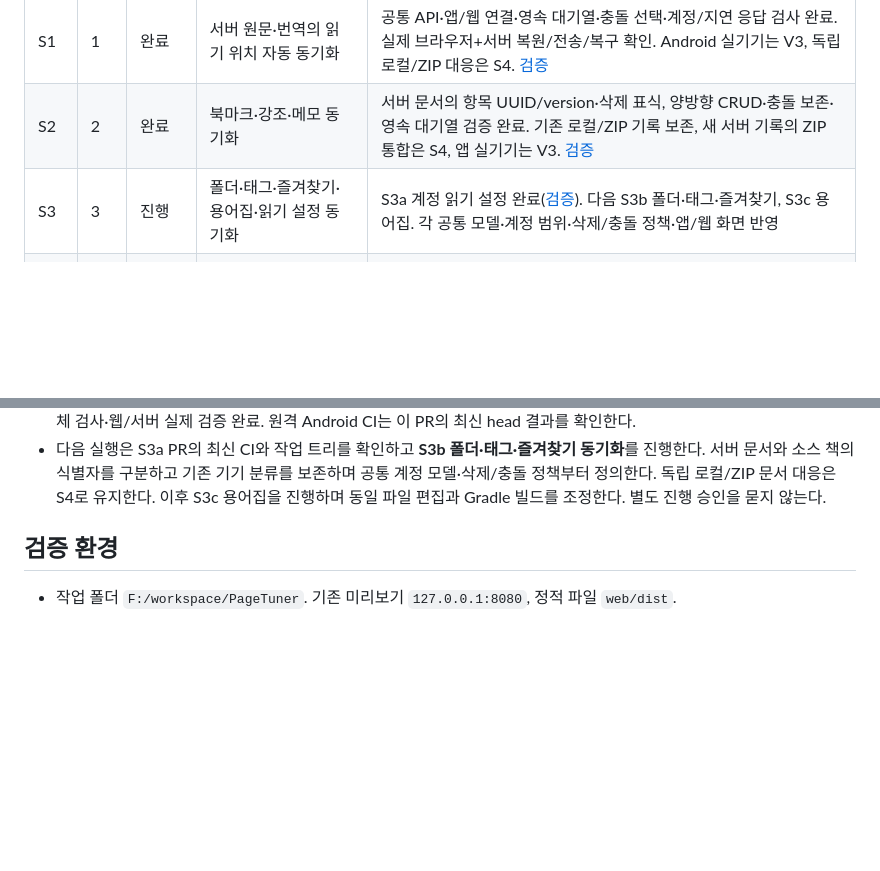
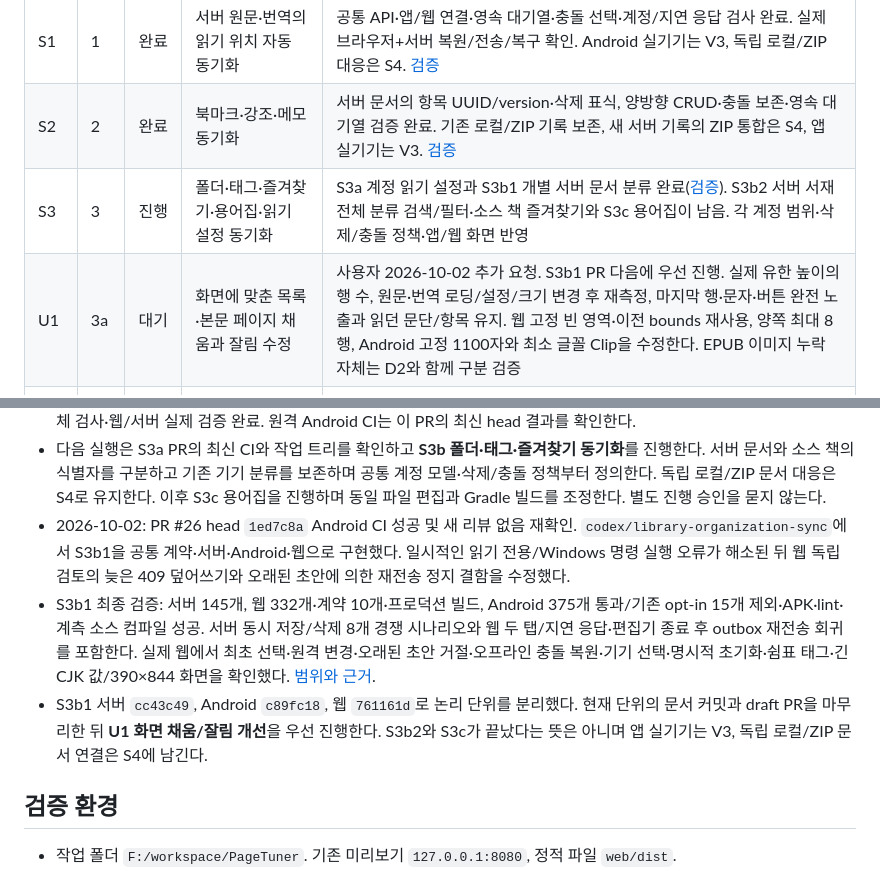
Before and after one commit to gongdongho12/PageTuner, a Markdown page: docs/AGENT_WORK_QUEUE.md, 2 parts joined by grey strips. Rendered like a GitHub page; blank space fills up the shorter version.

Commit message:
docs: record document organization coverage and live verification

```diff
--- a/docs/AGENT_WORK_QUEUE.md
+++ b/docs/AGENT_WORK_QUEUE.md
@@ -21,7 +21,8 @@
 | --- | --- | --- | --- | --- |
 | S1 | 1 | 완료 | 서버 원문·번역의 읽기 위치 자동 동기화 | 공통 API·앱/웹 연결·영속 대기열·충돌 선택·계정/지연 응답 검사 완료. 실제 브라우저+서버 복원/전송/복구 확인. Android 실기기는 V3, 독립 로컬/ZIP 대응은 S4. [검증](READING_PROGRESS_SYNC.md) |
 | S2 | 2 | 완료 | 북마크·강조·메모 동기화 | 서버 문서의 항목 UUID/version·삭제 표식, 양방향 CRUD·충돌 보존·영속 대기열 검증 완료. 기존 로컬/ZIP 기록 보존, 새 서버 기록의 ZIP 통합은 S4, 앱 실기기는 V3. [검증](READING_NOTES_SYNC.md) |
-| S3 | 3 | 진행 | 폴더·태그·즐겨찾기·용어집·읽기 설정 동기화 | S3a 계정 읽기 설정 완료([검증](READER_PREFERENCES_SYNC.md)). 다음 S3b 폴더·태그·즐겨찾기, S3c 용어집. 각 공통 모델·계정 범위·삭제/충돌 정책·앱/웹 화면 반영 |
+| S3 | 3 | 진행 | 폴더·태그·즐겨찾기·용어집·읽기 설정 동기화 | S3a 계정 읽기 설정과 S3b1 개별 서버 문서 분류 완료([검증](LIBRARY_ORGANIZATION_SYNC.md)). S3b2 서버 서재 전체 분류 검색/필터·소스 책 즐겨찾기와 S3c 용어집이 남음. 각 계정 범위·삭제/충돌 정책·앱/웹 화면 반영 |
+| U1 | 3a | 대기 | 화면에 맞춘 목록·본문 페이지 채움과 잘림 수정 | 사용자 2026-10-02 추가 요청. S3b1 PR 다음에 우선 진행. 실제 유한 높이의 행 수, 원문·번역 로딩/설정/크기 변경 후 재측정, 마지막 행·문자·버튼 완전 노출과 읽던 문단/항목 유지. 웹 고정 빈 영역·이전 bounds 재사용, 양쪽 최대 8행, Android 고정 1100자와 최소 글꼴 Clip을 수정한다. EPUB 이미지 누락 자체는 D2와 함께 구분 검증 |
 | S4 | 4 | 대기 | 로컬·ZIP 문서의 동기화 식별자 | 내용 해시·원문 revision·언어를 통한 동일 문서 대응, PDF/EPUB anchor 매핑, S1~S3 확장과 새 서버 기록의 ZIP 재출력 통합, 잘못된 문서 병합 방지 |
 | W1 | 5 | 대기 | 웹 로컬 번역 캐시의 서버 업로드·복원 | 전체 문단 검증, 원문 revision 대응, 미완성/다른 제공자 충돌 처리, 앱에서 재조회 |
 | W2 | 6 | 대기 | 웹 진단 화면 | 민감정보 제거된 제한 크기 로그, 번역/수집/동기화 오류 구분, 복사/내보내기·삭제, 작은 화면 페이지 탐색 |
@@ -63,6 +64,9 @@ WTR/NovelBuddy 수집·서버 번역·원문/번역 서재·Google 웹 번역
 - S3a 실제 검증: 최초 GET이 기본값을 만들지 않고 명시적 기기 선택 후 저장됨을 확인했다. 별도 HTTP 클라이언트의 변경이 웹에 자동 반영됐으며 서버 중단 중 글자 29 변경 → 화면 종료·서버 재시작 → 원격 글자 21 변경 → 재로그인 후 충돌 유지 → 서버 값 선택을 확인했다. 390×844에서 양쪽 선택이 보이며 설정 재배치 후에도 문단 10과 기존 강조가 유지됐다. 앱 실기기는 V3에 남긴다. [상세 근거](READER_PREFERENCES_SYNC.md).
 - S3a draft PR: [#26](https://github.com/gongdongho12/PageTuner/pull/26), head `codex/reader-preferences-sync`, base `codex/reading-notes-sync`(PR #25). 구현·로컬 전체 검사·웹/서버 실제 검증 완료. 원격 Android CI는 이 PR의 최신 head 결과를 확인한다.
 - 다음 실행은 S3a PR의 최신 CI와 작업 트리를 확인하고 **S3b 폴더·태그·즐겨찾기 동기화**를 진행한다. 서버 문서와 소스 책의 식별자를 구분하고 기존 기기 분류를 보존하며 공통 계정 모델·삭제/충돌 정책부터 정의한다. 독립 로컬/ZIP 문서 대응은 S4로 유지한다. 이후 S3c 용어집을 진행하며 동일 파일 편집과 Gradle 빌드를 조정한다. 별도 진행 승인을 묻지 않는다.
+- 2026-10-02: PR #26 head `1ed7c8a` Android CI 성공 및 새 리뷰 없음 재확인. `codex/library-organization-sync`에서 S3b1을 공통 계약·서버·Android·웹으로 구현했다. 일시적인 읽기 전용/Windows 명령 실행 오류가 해소된 뒤 웹 독립 검토의 늦은 409 덮어쓰기와 오래된 초안에 의한 재전송 정지 결함을 수정했다.
+- S3b1 최종 검증: 서버 145개, 웹 332개·계약 10개·프로덕션 빌드, Android 375개 통과/기존 opt-in 15개 제외·APK·lint·계측 소스 컴파일 성공. 서버 동시 저장/삭제 8개 경쟁 시나리오와 웹 두 탭/지연 응답·편집기 종료 후 outbox 재전송 회귀를 포함한다. 실제 웹에서 최초 선택·원격 변경·오래된 초안 거절·오프라인 충돌 복원·기기 선택·명시적 초기화·쉼표 태그·긴 CJK 값/390×844 화면을 확인했다. [범위와 근거](LIBRARY_ORGANIZATION_SYNC.md).
+- S3b1 서버 `cc43c49`, Android `c89fc18`, 웹 `761161d`로 논리 단위를 분리했다. 현재 단위의 문서 커밋과 draft PR을 마무리한 뒤 **U1 화면 채움/잘림 개선**을 우선 진행한다. S3b2와 S3c가 끝났다는 뜻은 아니며 앱 실기기는 V3, 독립 로컬/ZIP 문서 연결은 S4에 남긴다.
 
 ## 검증 환경
 
```
Also changed, not shown: docs/APP_WEB_FEATURE_MATRIX.md (+5 -3 lines), docs/LIBRARY_ORGANIZATION_SYNC.md (added, +39 -0 lines).
